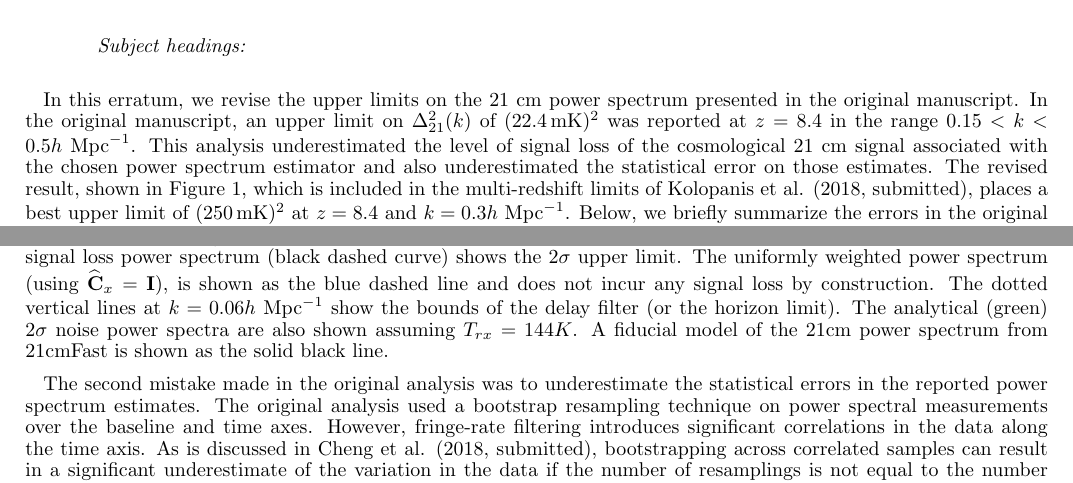
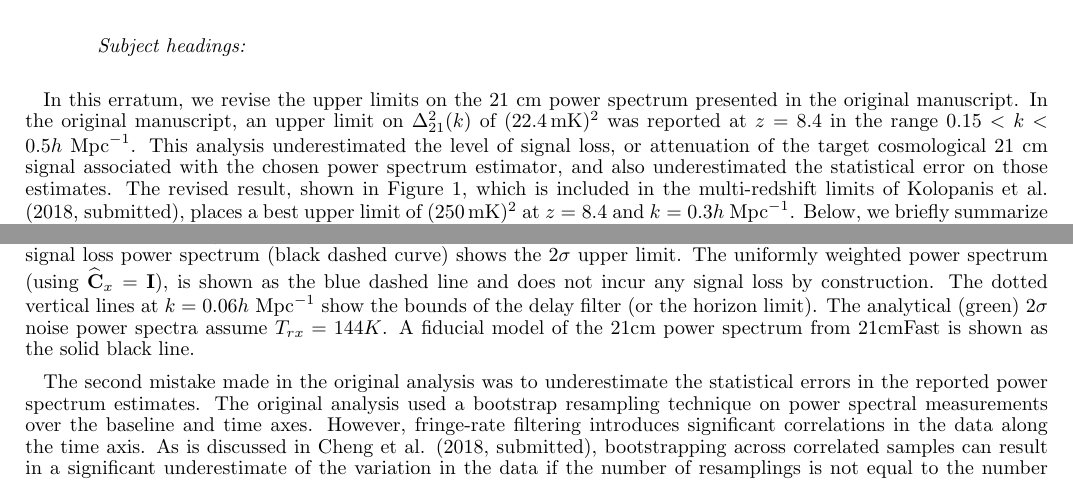
Before and after one commit to zakiali/psa64_pspec, a LaTeX document (erratum.tex): two parts of pages 1 and 2 of 2, joined at a grey line, cut so that both start at the same text. Compiled offline with pdfLaTeX.

Commit message:
updated plot text and signal loss description

```diff
--- a/erratum.tex
+++ b/erratum.tex
@@ -99,9 +99,9 @@ Andre Walker\altaffilmark{10}
 In this erratum, we revise the upper limits on the 21 cm power spectrum
 presented in the original manuscript.  In the original manuscript, an upper
 limit on $\Delta_{21}^2(k)$ of \mKlimit was reported at $z=8.4$ in the range
-$0.15<k<0.5\hMpci$.  This analysis underestimated the level of signal loss of
-the cosmological 21 cm signal associated with the chosen power spectrum
-estimator and also underestimated the statistical error on those estimates.
+$0.15<k<0.5\hMpci$.  This analysis underestimated the level of signal loss, or attenuation of
+the target cosmological 21 cm signal associated with the chosen power spectrum
+estimator, and also underestimated the statistical error on those estimates.
 The revised result, shown in Figure \ref{fig:updated_pspec}, which is included
 in the multi-redshift limits of \kolopaniscitet, places a best upper limit of
 $\revisedmklimit$ at $z=8.4$ and $k=0.3\hMpci$.  Below, we briefly
@@ -190,7 +190,7 @@ Our revised results are put into context with measurements at other redshifts in
              The uniformly weighted power spectrum (using $\widehat{\textbf{C}}_{x}=\textbf{I}$), is shown as the blue
              dashed line and does not incur any signal loss by construction.
              The dotted vertical lines at $k=0.06\hMpci$ show the bounds of the delay filter (or the horizon limit).
-             The analytical (green) 2$\sigma$ noise power spectra are also shown assuming $T_{rx}=144K$. A fiducial
+             The analytical (green) 2$\sigma$ noise power spectra assume $T_{rx}=144K$. A fiducial
              model of the 21cm power spectrum from 21cmFast is shown as the solid black line.}
     \label{fig:updated_pspec}%
 \end{figure}
```
